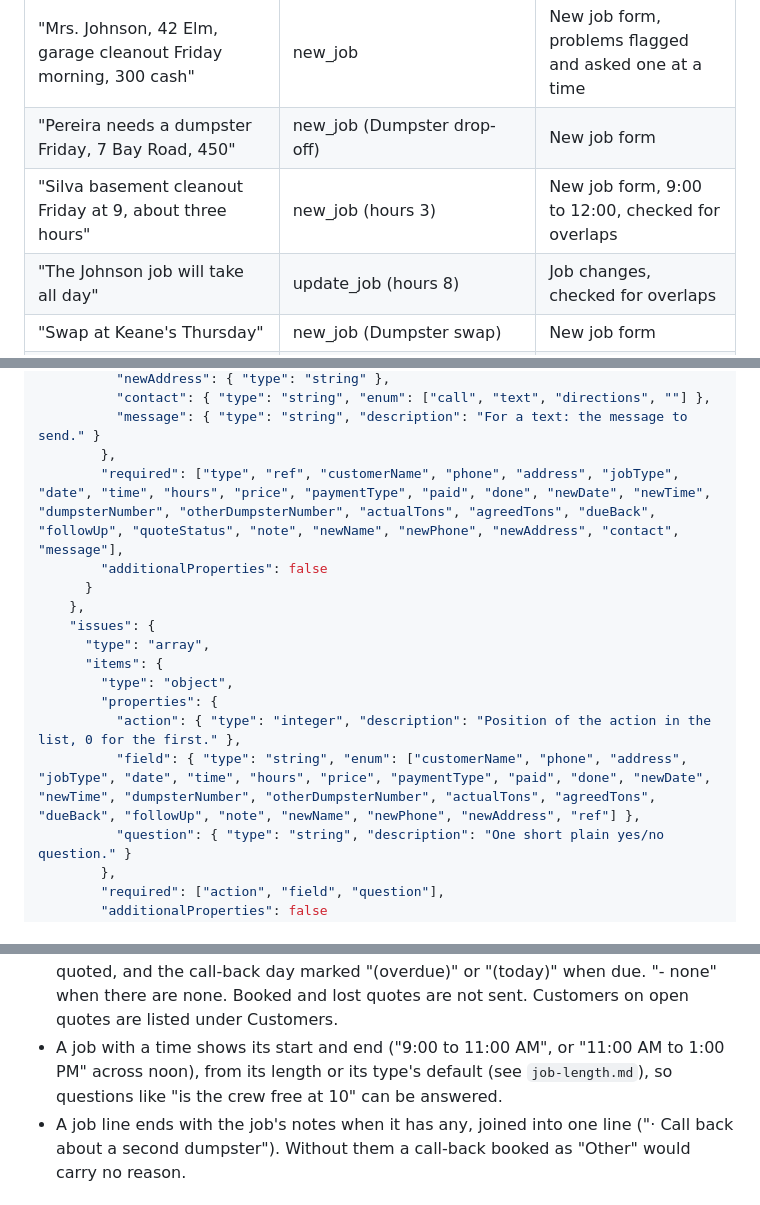
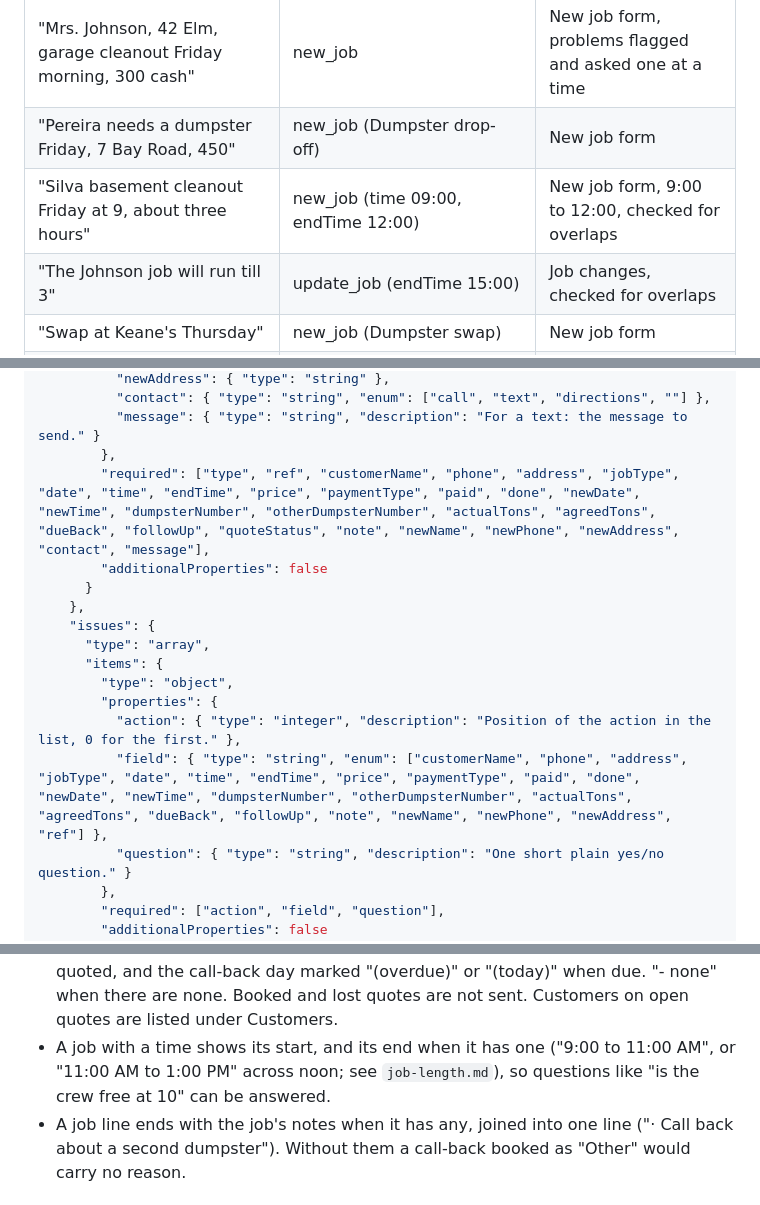
Before and after one commit to ksremedia-spec/Ace-junk-removal, a Markdown page: docs/assistant-actions.md, 3 parts joined by grey strips. Drawn GitHub-style.

```diff
--- a/docs/assistant-actions.md
+++ b/docs/assistant-actions.md
@@ -41,8 +41,8 @@ for it.
 | --- | --- | --- |
 | "Mrs. Johnson, 42 Elm, garage cleanout Friday morning, 300 cash" | new_job | New job form, problems flagged and asked one at a time |
 | "Pereira needs a dumpster Friday, 7 Bay Road, 450" | new_job (Dumpster drop-off) | New job form |
-| "Silva basement cleanout Friday at 9, about three hours" | new_job (hours 3) | New job form, 9:00 to 12:00, checked for overlaps |
-| "The Johnson job will take all day" | update_job (hours 8) | Job changes, checked for overlaps |
+| "Silva basement cleanout Friday at 9, about three hours" | new_job (time 09:00, endTime 12:00) | New job form, 9:00 to 12:00, checked for overlaps |
+| "The Johnson job will run till 3" | update_job (endTime 15:00) | Job changes, checked for overlaps |
 | "Swap at Keane's Thursday" | new_job (Dumpster swap) | New job form |
 | "Go look at the Silva basement Tuesday at 10 for a price" | new_job (Estimate) | New job form |
 | "Call back Mrs. Smith Thursday about the second dumpster" | new_job (Other, note "Call back about the second dumpster") | New job form; shows on Today that day |
@@ -151,7 +151,7 @@ allow other properties.
           "contact": { "type": "string", "enum": ["call", "text", "directions", ""] },
           "message": { "type": "string", "description": "For a text: the message to send." }
         },
-        "required": ["type", "ref", "customerName", "phone", "address", "jobType", "date", "time", "hours", "price", "paymentType", "paid", "done", "newDate", "newTime", "dumpsterNumber", "otherDumpsterNumber", "actualTons", "agreedTons", "dueBack", "followUp", "quoteStatus", "note", "newName", "newPhone", "newAddress", "contact", "message"],
+        "required": ["type", "ref", "customerName", "phone", "address", "jobType", "date", "time", "endTime", "price", "paymentType", "paid", "done", "newDate", "newTime", "dumpsterNumber", "otherDumpsterNumber", "actualTons", "agreedTons", "dueBack", "followUp", "quoteStatus", "note", "newName", "newPhone", "newAddress", "contact", "message"],
         "additionalProperties": false
       }
     },
@@ -161,7 +161,7 @@ allow other properties.
         "type": "object",
         "properties": {
           "action": { "type": "integer", "description": "Position of the action in the list, 0 for the first." },
-          "field": { "type": "string", "enum": ["customerName", "phone", "address", "jobType", "date", "time", "hours", "price", "paymentType", "paid", "done", "newDate", "newTime", "dumpsterNumber", "otherDumpsterNumber", "actualTons", "agreedTons", "dueBack", "followUp", "note", "newName", "newPhone", "newAddress", "ref"] },
+          "field": { "type": "string", "enum": ["customerName", "phone", "address", "jobType", "date", "time", "endTime", "price", "paymentType", "paid", "done", "newDate", "newTime", "dumpsterNumber", "otherDumpsterNumber", "actualTons", "agreedTons", "dueBack", "followUp", "note", "newName", "newPhone", "newAddress", "ref"] },
           "question": { "type": "string", "description": "One short plain yes/no question." }
         },
         "required": ["action", "field", "question"],
@@ -267,10 +267,9 @@ Totals: owed $19,550 from 31 jobs; done this week $2,140 from 6 jobs; booked tod
   when none), the day quoted, and the call-back day marked "(overdue)" or
   "(today)" when due. "- none" when there are none. Booked and lost quotes
   are not sent. Customers on open quotes are listed under Customers.
-- A job with a time shows its start and end ("9:00 to 11:00 AM", or "11:00
-  AM to 1:00 PM" across noon), from its length or its type's default (see
-  `job-length.md`), so questions like "is the crew free at 10" can be
-  answered.
+- A job with a time shows its start, and its end when it has one ("9:00 to
+  11:00 AM", or "11:00 AM to 1:00 PM" across noon; see `job-length.md`), so
+  questions like "is the crew free at 10" can be answered.
 - A job line ends with the job's notes when it has any, joined into one
   line ("· Call back about a second dumpster"). Without them a call-back
   booked as "Other" would carry no reason.
```
Also changed, not shown: other parts of docs/assistant-actions.md (+7 -7 lines), docs/job-length.md (+44 -49 lines).
